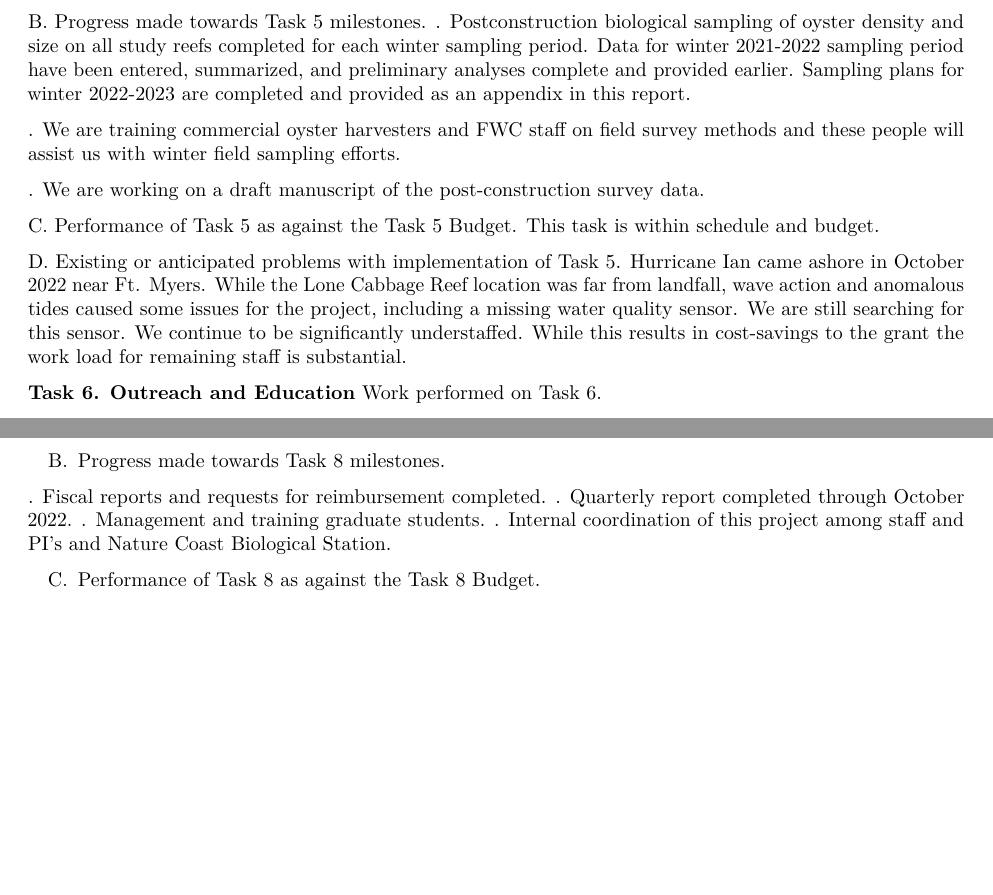
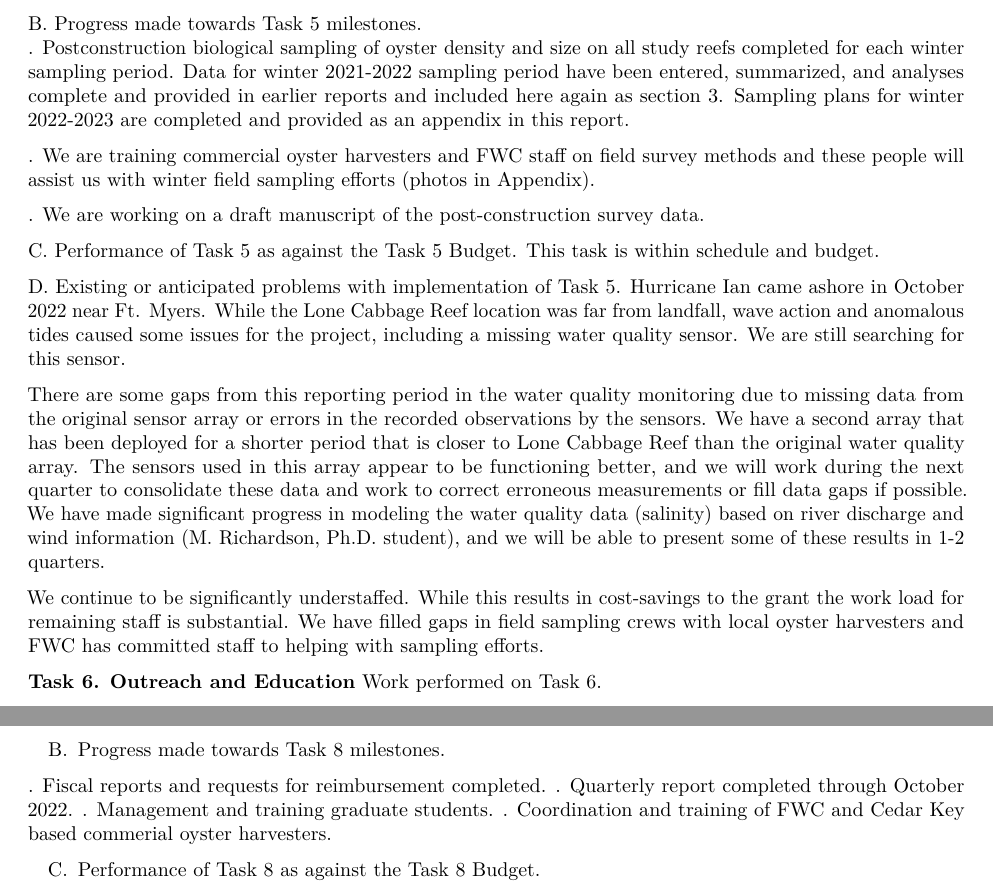
Before and after one commit to LCRoysterproject/nfwf_bookdown_report, an R Markdown document (index.Rmd): two parts of pages 3 and 4 of 5 before the commit and two parts of pages 3 and 5 of 5 after it, joined at a grey line, cut so that both start at the same text, the shorter picture padded with empty space. Rendered offline with R 4.5, knitr and Pandoc, then LaTeX, with nearby package versions.

Commit message:
updated oct 2022

```diff
--- a/index.Rmd
+++ b/index.Rmd
@@ -111,8 +111,8 @@ We have made progress completing the post-construction elevation analyses but pr
 
 B. Progress made towards Task 5 milestones.
-.	Postconstruction biological sampling of oyster density and size on all study reefs completed for each winter sampling period. Data for winter 2021-2022 sampling period have been entered, summarized, and preliminary analyses complete and provided earlier. Sampling plans for winter 2022-2023 are completed and provided as an appendix in this report.
+.	Postconstruction biological sampling of oyster density and size on all study reefs completed for each winter sampling period. Data for winter 2021-2022 sampling period have been entered, summarized, and analyses complete and provided in earlier reports and included here again as section 3. Sampling plans for winter 2022-2023 are completed and provided as an appendix in this report.
 
-. We are training commercial oyster harvesters and FWC staff on field survey methods and these people will assist us with winter field sampling efforts.
+. We are training commercial oyster harvesters and FWC staff on field survey methods and these people will assist us with winter field sampling efforts (photos in Appendix).
 
 . We are working on a draft manuscript of the post-construction survey data.
 
@@ -121,7 +121,10 @@ This task is within schedule and budget.
 
 D. Existing or anticipated problems with implementation of Task 5.
 Hurricane Ian came ashore in October 2022 near Ft. Myers. While the Lone Cabbage Reef location was far from landfall, wave action and anomalous tides caused some issues for the project, including a missing water quality sensor. We are still searching for this sensor.
-We continue to be significantly understaffed. While this results in cost-savings to the grant the work load for remaining staff is substantial.
+
+There are some gaps from this reporting period in the water quality monitoring due to missing data from the original sensor array or errors in the recorded observations by the sensors. We have a second array that has been deployed for a shorter period that is closer to Lone Cabbage Reef than the original water quality array. The sensors used in this array appear to be functioning better, and we will work during the next quarter to consolidate these data and work to correct erroneous measurements or fill data gaps if possible. We have made significant progress in modeling the water quality data (salinity) based on river discharge and wind information (M. Richardson, Ph.D. student), and we will be able to present some of these results in 1-2 quarters.
+
+We continue to be significantly understaffed. While this results in cost-savings to the grant the work load for remaining staff is substantial. We have filled gaps in field sampling crews with local oyster harvesters and FWC has committed staff to helping with sampling efforts.
 
 
 **Task 6.  Outreach and Education**
@@ -194,7 +199,7 @@ B.	Progress made towards Task 8 milestones.
 .	Fiscal reports and requests for reimbursement completed.
 .	Quarterly report completed through October 2022.
 .	Management and training graduate students.
-.	Internal coordination of this project among staff and PI's and Nature Coast Biological Station.
+.	Coordination and training of FWC and Cedar Key based commerial oyster harvesters.
 
 C.	Performance of Task 8 as against the Task 8 Budget.
 
```
Also changed, not shown: data/dis.rds, index.Rmd (8 more changed lines), 1 other file.
